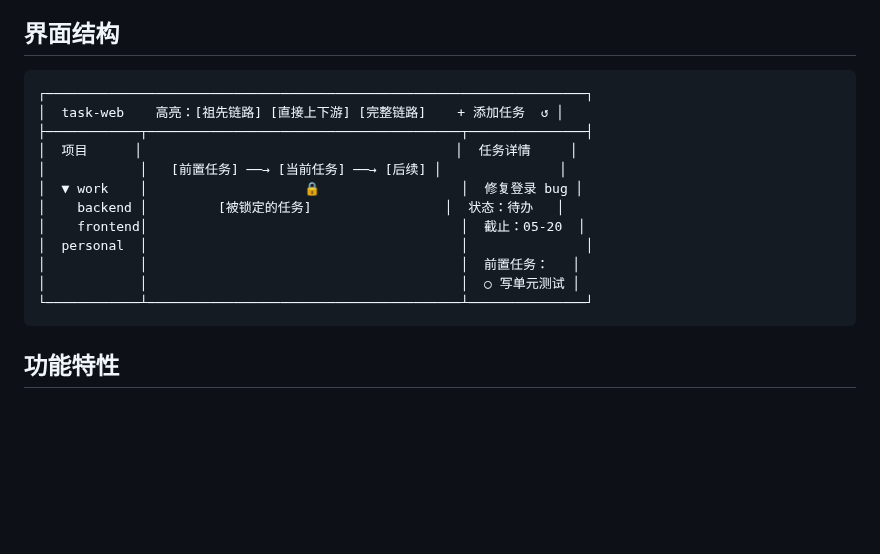
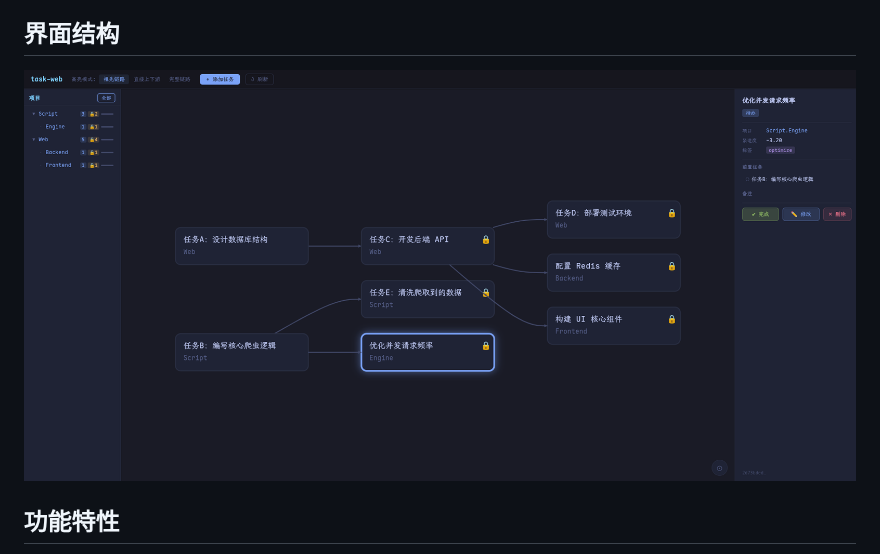
Before and after one commit to bingo-h/task-graph, a Markdown page: README.md, the part around the change. GitHub-like rendering; pictures changed too: preview/preview.png (added); blank space fills up the shorter version.

Commit message:
更新Readme：添加截图

````diff
--- a/README.md
+++ b/README.md
@@ -6,20 +6,7 @@
 
 ## 界面结构
 
-```
-┌─────────────────────────────────────────────────────────────────────┐
-│  task-web    高亮：[祖先链路] [直接上下游] [完整链路]    + 添加任务  ↺ │
-├────────────┬────────────────────────────────────────┬───────────────┤
-│  项目      │                                        │  任务详情     │
-│            │   [前置任务] ──→ [当前任务] ──→ [后续] │               │
-│  ▼ work    │                    🔒                  │  修复登录 bug │
-│    backend │         [被锁定的任务]                 │  状态：待办   │
-│    frontend│                                        │  截止：05-20  │
-│  personal  │                                        │               │
-│            │                                        │  前置任务：   │
-│            │                                        │  ○ 写单元测试 │
-└────────────┴────────────────────────────────────────┴───────────────┘
-```
+![](preview/preview.png)
 
 ## 功能特性
 
````
